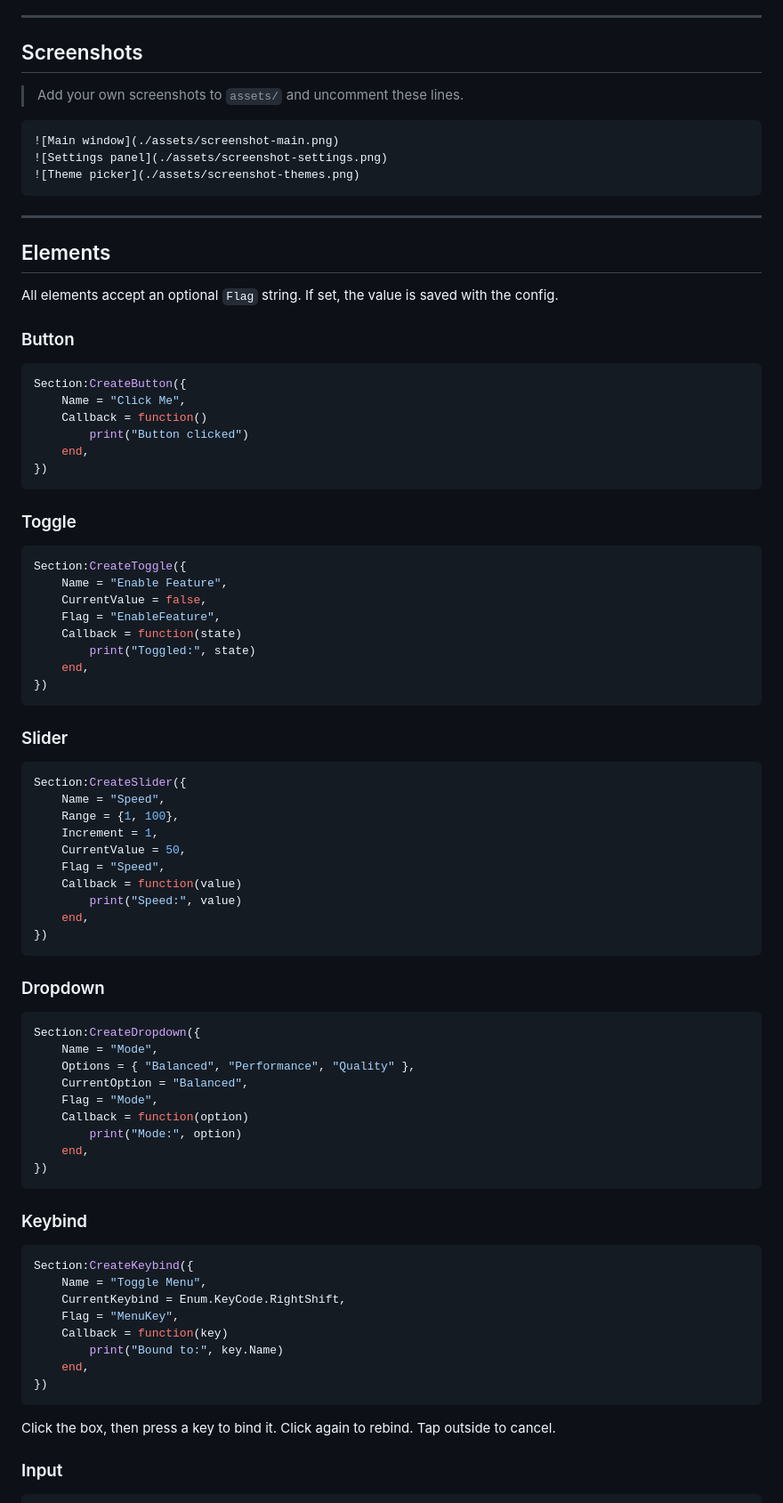
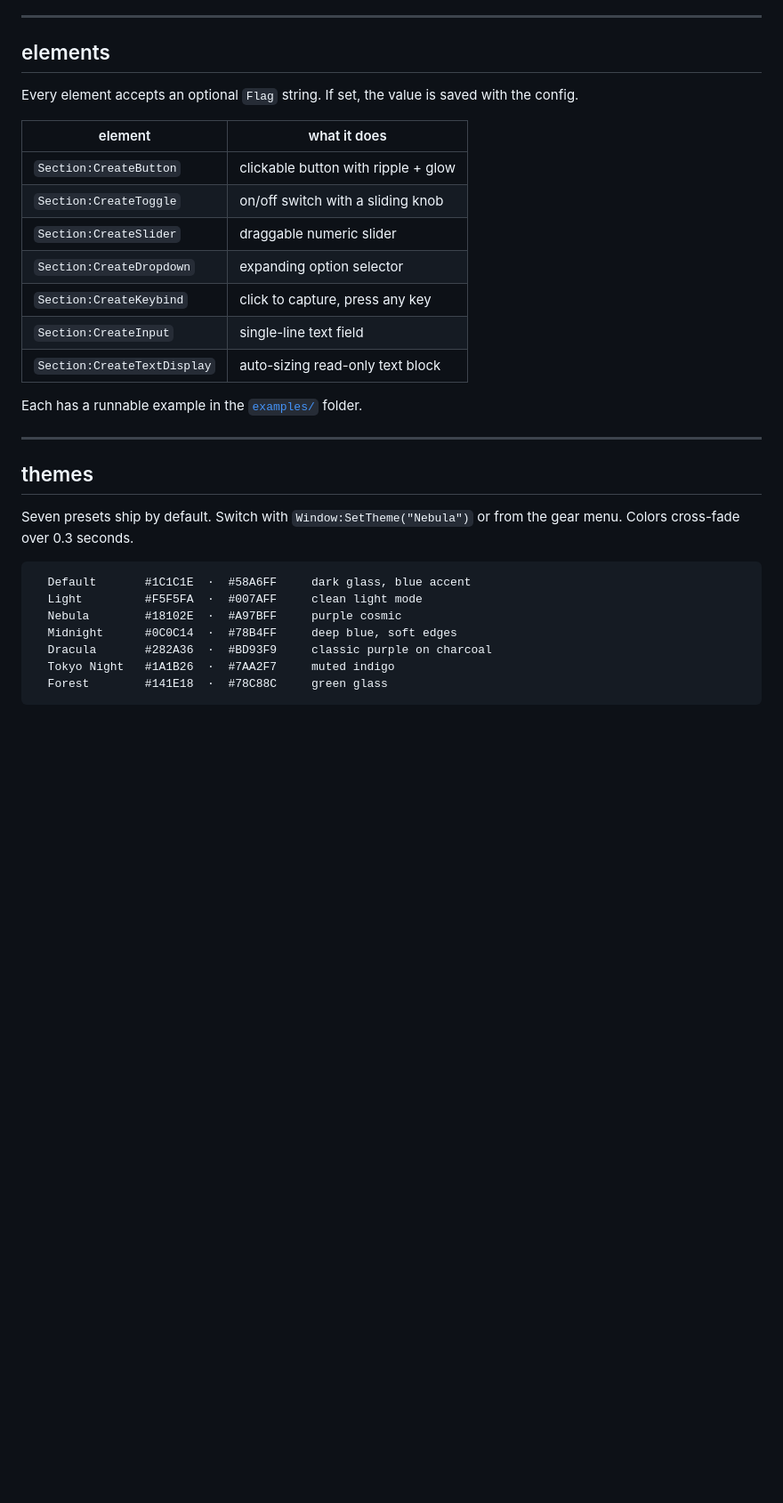
Before and after one commit to Kyotaah/lucidui, a Markdown page: README.md, the part around one of its changes. Shown at 89% size. Drawn GitHub-style; blank space fills up the shorter version.

````diff
--- a/README.md
+++ b/README.md
@@ -85,89 +101,35 @@ Section:CreateButton({
 
 ---
 
-## Screenshots
+## elements
 
-> Add your own screenshots to `assets/` and uncomment these lines.
+Every element accepts an optional `Flag` string. If set, the value is saved with the config.
 
-```markdown
-![Main window](./assets/screenshot-main.png)
-![Settings panel](./assets/screenshot-settings.png)
-![Theme picker](./assets/screenshot-themes.png)
-```
+| element | what it does |
+|---|---|
+| `Section:CreateButton` | clickable button with ripple + glow |
+| `Section:CreateToggle` | on/off switch with a sliding knob |
+| `Section:CreateSlider` | draggable numeric slider |
+| `Section:CreateDropdown` | expanding option selector |
+| `Section:CreateKeybind` | click to capture, press any key |
+| `Section:CreateInput` | single-line text field |
+| `Section:CreateTextDisplay` | auto-sizing read-only text block |
+
+Each has a runnable example in the [`examples/`](./examples) folder.
 
 ---
 
-## Elements
+## themes
 
-All elements accept an optional `Flag` string. If set, the value is saved with the config.
+Seven presets ship by default. Switch with `Window:SetTheme("Nebula")` or from the gear menu. Colors cross-fade over 0.3 seconds.
 
-### Button
-
-```lua
-Section:CreateButton({
-    Name = "Click Me",
-    Callback = function()
-        print("Button clicked")
-    end,
-})
+```
+  Default       #1C1C1E  ·  #58A6FF     dark glass, blue accent
+  Light         #F5F5FA  ·  #007AFF     clean light mode
+  Nebula        #18102E  ·  #A97BFF     purple cosmic
+  Midnight      #0C0C14  ·  #78B4FF     deep blue, soft edges
+  Dracula       #282A36  ·  #BD93F9     classic purple on charcoal
+  Tokyo Night   #1A1B26  ·  #7AA2F7     muted indigo
+  Forest        #141E18  ·  #78C88C     green glass
 ```
 
-### Toggle
-
-```lua
-Section:CreateToggle({
-    Name = "Enable Feature",
-    CurrentValue = false,
-    Flag = "EnableFeature",
-    Callback = function(state)
-        print("Toggled:", state)
-    end,
-})
-```
-
-### Slider
-
-```lua
-Section:CreateSlider({
-    Name = "Speed",
-    Range = {1, 100},
-    Increment = 1,
-    CurrentValue = 50,
-    Flag = "Speed",
-    Callback = function(value)
-        print("Speed:", value)
-    end,
-})
-```
-
-### Dropdown
-
-```lua
-Section:CreateDropdown({
-    Name = "Mode",
-    Options = { "Balanced", "Performance", "Quality" },
-    CurrentOption = "Balanced",
-    Flag = "Mode",
-    Callback = function(option)
-        print("Mode:", option)
-    end,
-})
-```
-
-### Keybind
-
-```lua
-Section:CreateKeybind({
-    Name = "Toggle Menu",
-    CurrentKeybind = Enum.KeyCode.RightShift,
-    Flag = "MenuKey",
-    Callback = function(key)
-        print("Bound to:", key.Name)
-    end,
-})
-```
-
-Click the box, then press a key to bind it. Click again to rebind. Tap outside to cancel.
-
-### Input
-
````
Also changed, not shown: other parts of README.md (+176 -231 lines).
